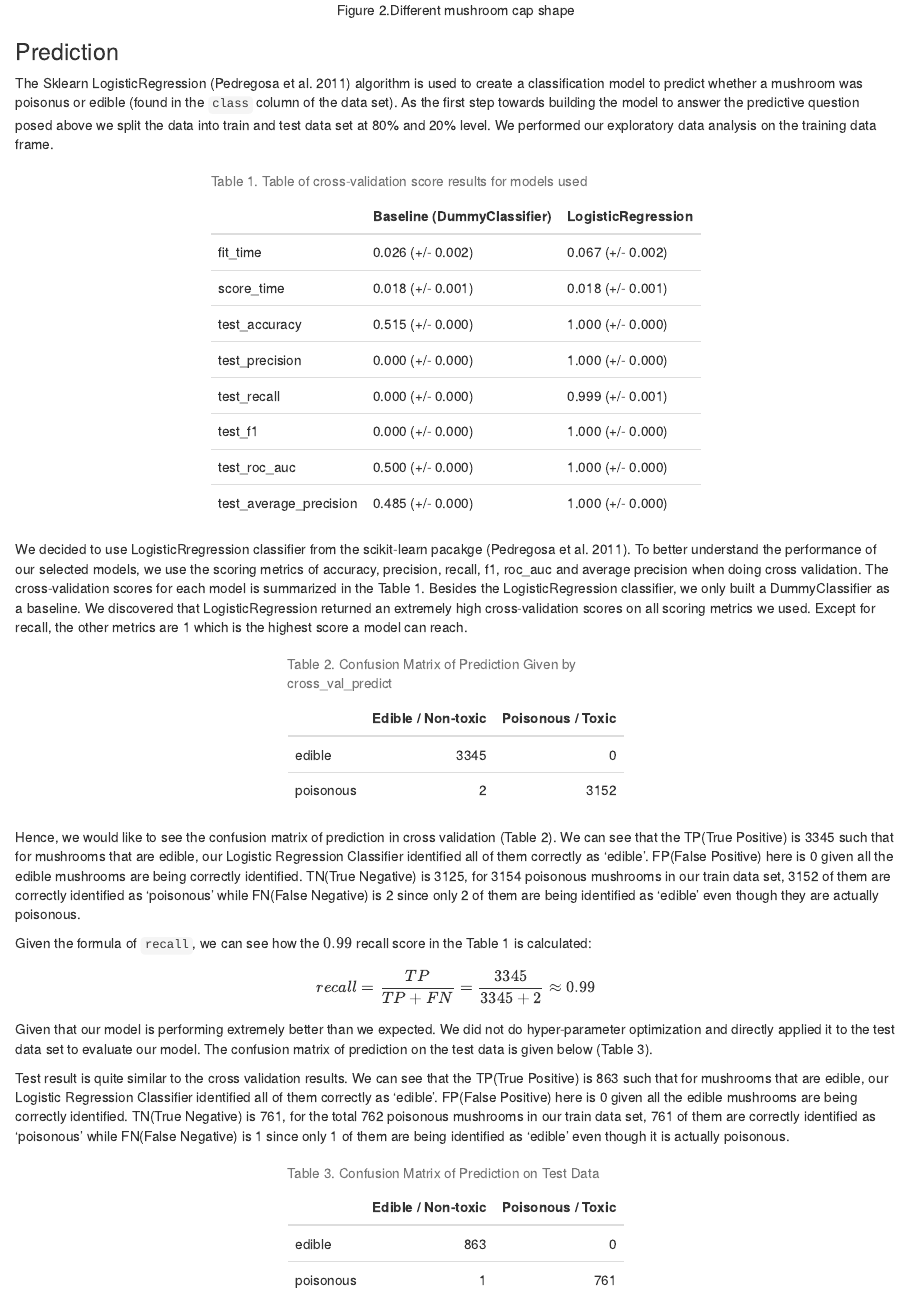
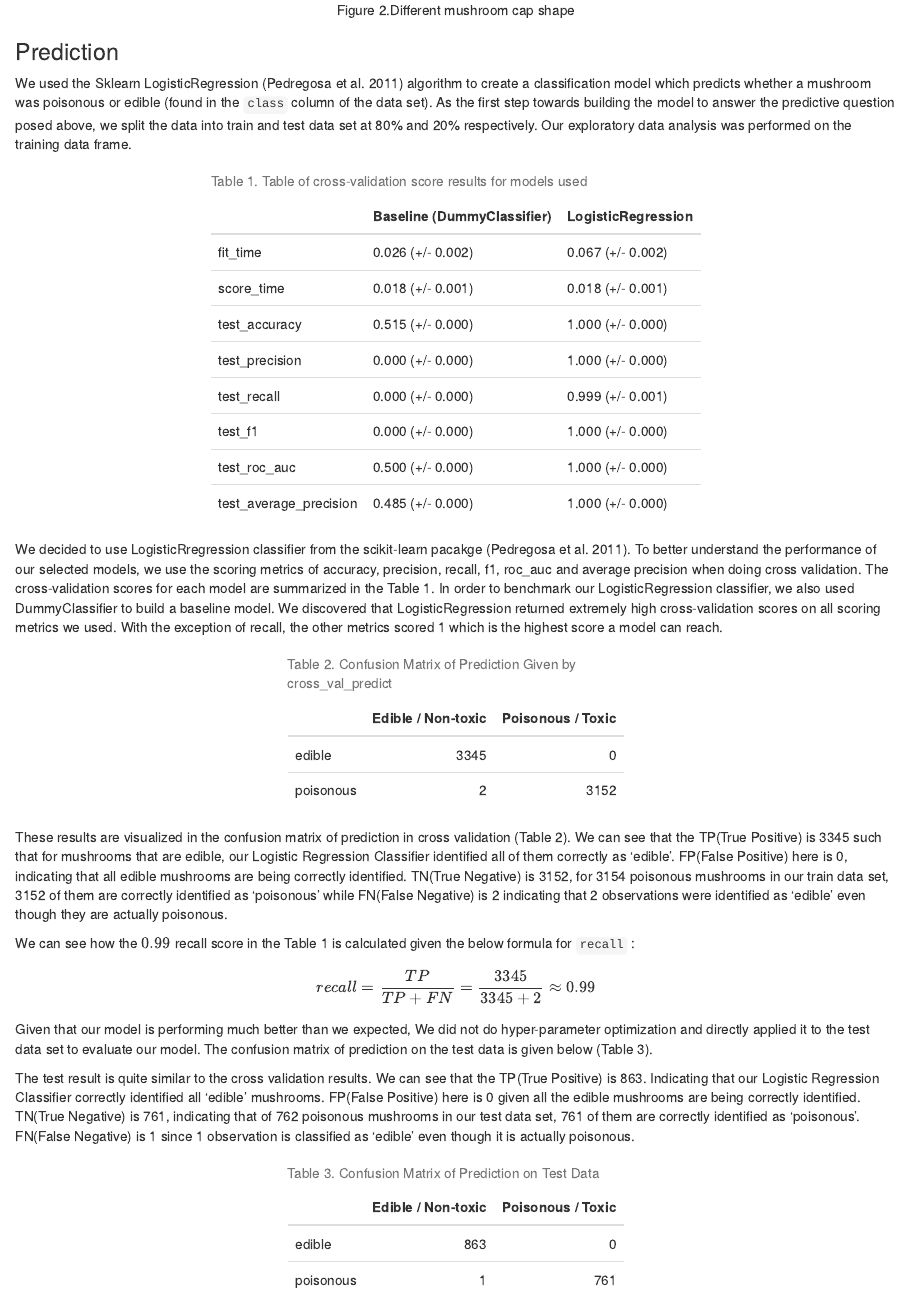
Before and after one commit to UBC-MDS/Poisonous_Mushroom_Predictor, an R Markdown document (doc/Poisonous_Mushroom_Predictor_Report.Rmd): the page in a window 1100 px wide, from 3460 px down. Rendered offline with R 4.5, knitr and Pandoc, with nearby package versions.

Commit message:
Revised prediction section in report.Rmd file

````diff
--- a/doc/Poisonous_Mushroom_Predictor_Report.Rmd
+++ b/doc/Poisonous_Mushroom_Predictor_Report.Rmd
@@ -57,7 +57,7 @@ knitr::include_graphics("../results/img/cap_shape.png")
 ```
 ### Prediction
 
-The Sklearn LogisticRegression [@pedregosa2011scikit] algorithm is used to create a classification model to predict whether a mushroom was poisonus or edible (found in the `class` column of the data set). As the first step towards building the model to answer the predictive question posed above we split the data into train and test data set at 80% and 20% level. We performed our exploratory data analysis on the training data frame.
+We used the Sklearn LogisticRegression [@pedregosa2011scikit] algorithm to create a classification model which predicts whether a mushroom was poisonous or edible (found in the `class` column of the data set). As the first step towards building the model to answer the predictive question posed above, we split the data into train and test data set at 80% and 20% respectively. Our exploratory data analysis was performed on the training data frame.
 
 ```{r confusion-matrix_1, echo=FALSE}
 kable(cf_tr_tab_1,
@@ -66,7 +66,7 @@ kable(cf_tr_tab_1,
   kable_styling(full_width = FALSE)
 ```
 
-We decided to use LogisticRregression classifier from the scikit-learn pacakge [@pedregosa2011scikit]. To better understand the performance of our selected models, we use the scoring metrics of accuracy, precision, recall, f1, roc_auc and average precision when doing cross validation. The cross-validation scores for each model is summarized in the Table 1. Besides the LogisticRegression classifier, we only built a DummyClassifier as a baseline. We discovered that LogisticRegression returned an extremely high cross-validation scores on all scoring metrics we used. Except for recall, the other metrics are 1 which is the highest score a model can reach.
+We decided to use LogisticRregression classifier from the scikit-learn pacakge [@pedregosa2011scikit]. To better understand the performance of our selected models, we use the scoring metrics of accuracy, precision, recall, f1, roc_auc and average precision when doing cross validation. The cross-validation scores for each model are summarized in the Table 1. In order to benchmark our LogisticRegression classifier, we also used DummyClassifier to build a baseline model. We discovered that LogisticRegression returned extremely high cross-validation scores on all scoring metrics we used. With the exception of recall, the other metrics scored 1 which is the highest score a model can reach.
 
 ```{r confusion-matrix_2, echo=FALSE}
 kable(cf_tr_tab_2,
@@ -75,15 +75,15 @@ kable(cf_tr_tab_2,
   kable_styling(full_width = FALSE)
 ```
 
-Hence, we would like to see the confusion matrix of prediction in cross validation (Table 2). We can see that the TP(True Positive) is 3345 such that for mushrooms that are edible, our Logistic Regression Classifier identified all of them correctly as 'edible'. FP(False Positive) here is 0 given all the edible mushrooms are being correctly identified. TN(True Negative) is 3125, for 3154 poisonous mushrooms in our train data set, 3152 of them are correctly identified as 'poisonous' while FN(False Negative) is 2 since only 2 of them are being identified as ‘edible’ even though they are actually poisonous.
+These results are visualized in the confusion matrix of prediction in cross validation (Table 2). We can see that the TP(True Positive) is 3345 such that for mushrooms that are edible, our Logistic Regression Classifier identified all of them correctly as 'edible'. FP(False Positive) here is 0, indicating that all edible mushrooms are being correctly identified. TN(True Negative) is 3152, for 3154 poisonous mushrooms in our train data set, 3152 of them are correctly identified as 'poisonous' while FN(False Negative) is 2 indicating that 2 observations were identified as ‘edible’ even though they are actually poisonous.
 
-Given the formula of `recall`, we can see how the $0.99$ recall score in the Table 1 is calculated:
+We can see how the $0.99$ recall score in the Table 1 is calculated given the below formula for `recall` :
 
 $$ recall = \frac{TP}{TP+FN} = \frac{3345}{3345+2} \approx 0.99 $$
 
-Given that our model is performing extremely better than we expected. We did not do hyper-parameter optimization and directly applied it to the test data set to evaluate our model. The confusion matrix of prediction on the test data is given below (Table 3).
+Given that our model is performing much better than we expected, We did not do hyper-parameter optimization and directly applied it to the test data set to evaluate our model. The confusion matrix of prediction on the test data is given below (Table 3).
 
-Test result is quite similar to the cross validation results. We can see that the TP(True Positive) is 863 such that for mushrooms that are edible, our Logistic Regression Classifier identified all of them correctly as 'edible'. FP(False Positive) here is 0 given all the edible mushrooms are being correctly identified. TN(True Negative) is 761, for the total 762 poisonous mushrooms in our train data set, 761 of them are correctly identified as 'poisonous' while FN(False Negative) is 1 since only 1 of them are being identified as ‘edible’ even though it is actually poisonous.
+The test result is quite similar to the cross validation results. We can see that the TP(True Positive) is 863. Indicating that our Logistic Regression Classifier correctly identified all 'edible' mushrooms. FP(False Positive) here is 0 given all the edible mushrooms are being correctly identified. TN(True Negative) is 761, indicating that of 762 poisonous mushrooms in our test data set, 761 of them are correctly identified as 'poisonous'. FN(False Negative) is 1 since 1 observation is classified as ‘edible’ even though it is actually poisonous.
 
 ```{r confusion-matrix_3, echo=FALSE}
 kable(cf_test_tab_3,
````
